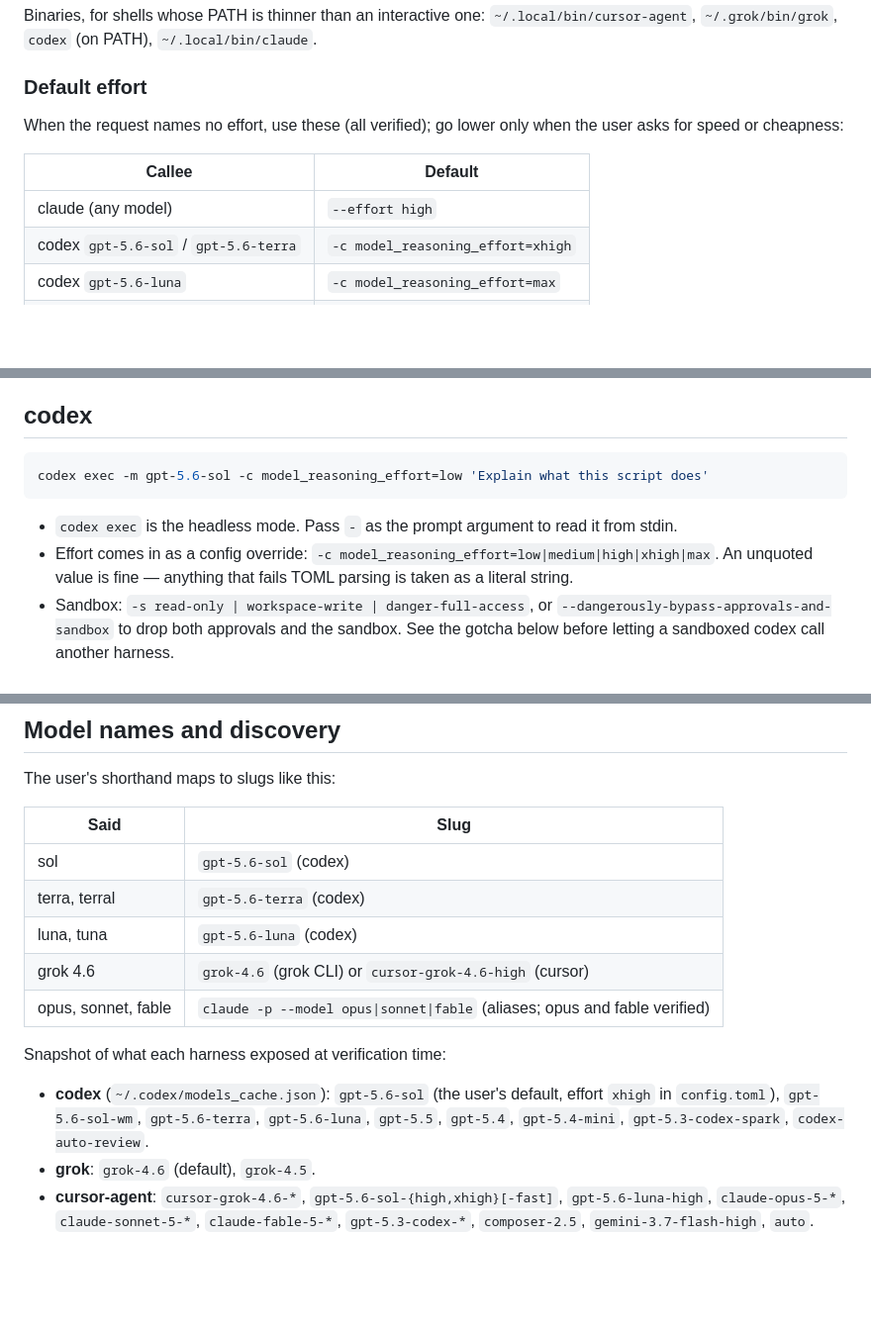
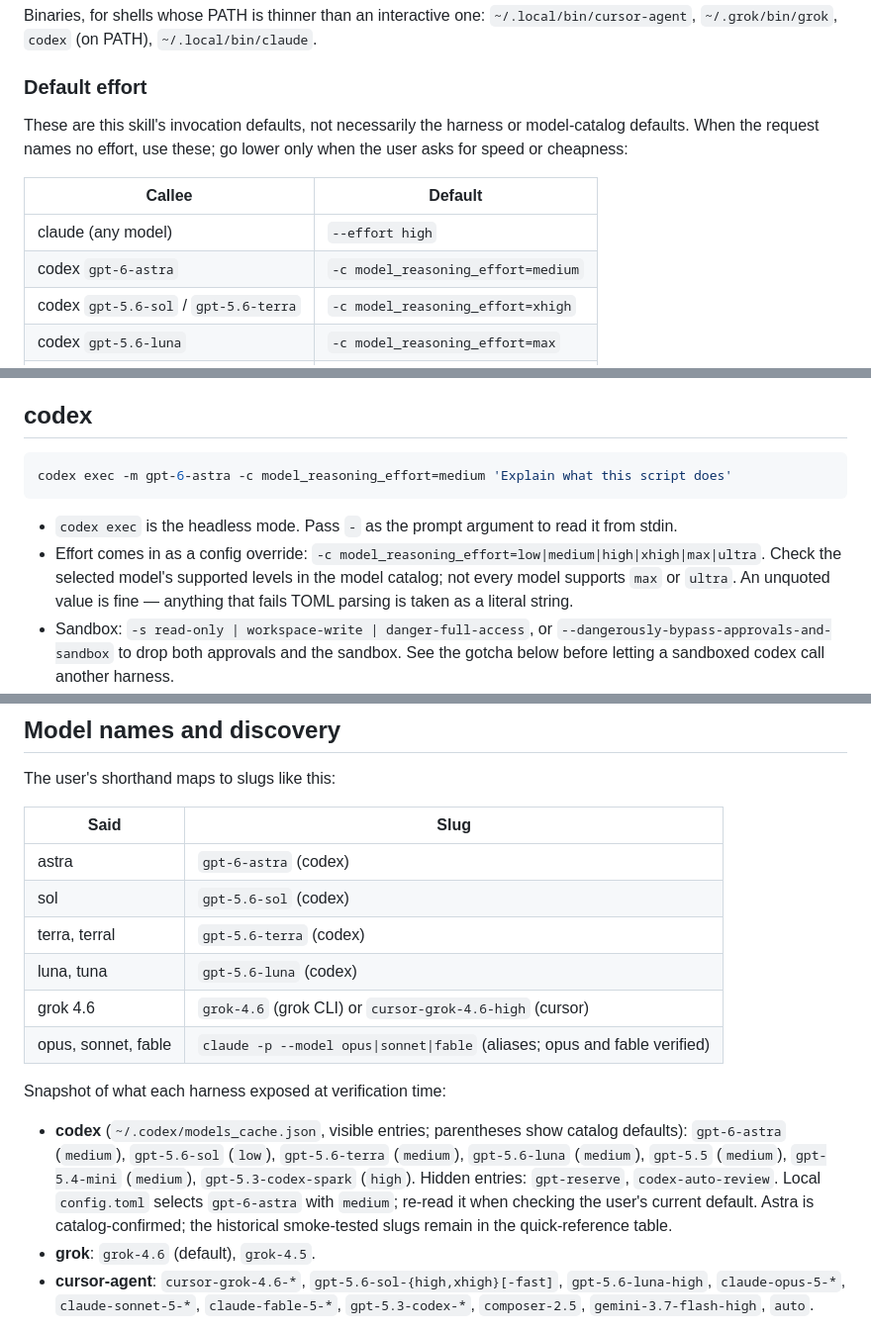
Before and after one commit to Bisgates/my_skills, a Markdown page: cross-agent-call/SKILL.md, 3 parts joined by grey strips. Shown at 99% size. GitHub-like rendering; blank space fills up the shorter version.

Commit message:
Add Astra routing with medium default effort
Refresh Codex catalog and distinguish skill defaults from catalog defaults. Checked scenarios: Claude calling Astra uses codex exec with medium; Codex calling Astra uses its native agent; explicit high effort overrides the default. Existing Sol, Terra and Luna effort rules are preserved.

````diff
--- a/cross-agent-call/SKILL.md
+++ b/cross-agent-call/SKILL.md
@@ -39,11 +39,12 @@ Binaries, for shells whose PATH is thinner than an interactive one: `~/.local/bi
 
 ### Default effort
 
-When the request names no effort, use these (all verified); go lower only when the user asks for speed or cheapness:
+These are this skill's invocation defaults, not necessarily the harness or model-catalog defaults. When the request names no effort, use these; go lower only when the user asks for speed or cheapness:
 
 | Callee | Default |
 | --- | --- |
 | claude (any model) | `--effort high` |
+| codex `gpt-6-astra` | `-c model_reasoning_effort=medium` |
 | codex `gpt-5.6-sol` / `gpt-5.6-terra` | `-c model_reasoning_effort=xhigh` |
 | codex `gpt-5.6-luna` | `-c model_reasoning_effort=max` |
 | grok `grok-4.6` | `--reasoning-effort high` |
@@ -75,11 +76,11 @@ grok -p 'Review this diff for logic errors' -m grok-4.6 --output-format plain
 ## codex
 
 ```bash
-codex exec -m gpt-5.6-sol -c model_reasoning_effort=low 'Explain what this script does'
+codex exec -m gpt-6-astra -c model_reasoning_effort=medium 'Explain what this script does'
 ```
 
 - `codex exec` is the headless mode. Pass `-` as the prompt argument to read it from stdin.
-- Effort comes in as a config override: `-c model_reasoning_effort=low|medium|high|xhigh|max`. An unquoted value is fine — anything that fails TOML parsing is taken as a literal string.
+- Effort comes in as a config override: `-c model_reasoning_effort=low|medium|high|xhigh|max|ultra`. Check the selected model's supported levels in the model catalog; not every model supports `max` or `ultra`. An unquoted value is fine — anything that fails TOML parsing is taken as a literal string.
 - Sandbox: `-s read-only | workspace-write | danger-full-access`, or `--dangerously-bypass-approvals-and-sandbox` to drop both approvals and the sandbox. See the gotcha below before letting a sandboxed codex call another harness.
 - `--skip-git-repo-check` is required outside a git repo. `-C <dir>` sets the working root. `--ephemeral` skips writing session files.
 - Clean output: plain stdout wraps the answer in a banner and token-usage lines, so use `-o` / `--output-last-message <file>` to get just the final message, or `--json` for JSONL events.
@@ -111,6 +112,7 @@ The user's shorthand maps to slugs like this:
 
 | Said | Slug |
 | --- | --- |
+| astra | `gpt-6-astra` (codex) |
 | sol | `gpt-5.6-sol` (codex) |
 | terra, terral | `gpt-5.6-terra` (codex) |
 | luna, tuna | `gpt-5.6-luna` (codex) |
@@ -119,7 +121,7 @@ The user's shorthand maps to slugs like this:
 
 Snapshot of what each harness exposed at verification time:
 
-- **codex** (`~/.codex/models_cache.json`): `gpt-5.6-sol` (the user's default, effort `xhigh` in `config.toml`), `gpt-5.6-sol-wm`, `gpt-5.6-terra`, `gpt-5.6-luna`, `gpt-5.5`, `gpt-5.4`, `gpt-5.4-mini`, `gpt-5.3-codex-spark`, `codex-auto-review`.
+- **codex** (`~/.codex/models_cache.json`, visible entries; parentheses show catalog defaults): `gpt-6-astra` (`medium`), `gpt-5.6-sol` (`low`), `gpt-5.6-terra` (`medium`), `gpt-5.6-luna` (`medium`), `gpt-5.5` (`medium`), `gpt-5.4-mini` (`medium`), `gpt-5.3-codex-spark` (`high`). Hidden entries: `gpt-reserve`, `codex-auto-review`. Local `config.toml` selects `gpt-6-astra` with `medium`; re-read it when checking the user's current default. Astra is catalog-confirmed; the historical smoke-tested slugs remain in the quick-reference table.
 - **grok**: `grok-4.6` (default), `grok-4.5`.
 - **cursor-agent**: `cursor-grok-4.6-*`, `gpt-5.6-sol-{high,xhigh}[-fast]`, `gpt-5.6-luna-high`, `claude-opus-5-*`, `claude-sonnet-5-*`, `claude-fable-5-*`, `gpt-5.3-codex-*`, `composer-2.5`, `gemini-3.7-flash-high`, `auto`.
 
````
Also changed, not shown: other parts of cross-agent-call/SKILL.md (+2 -2 lines).
